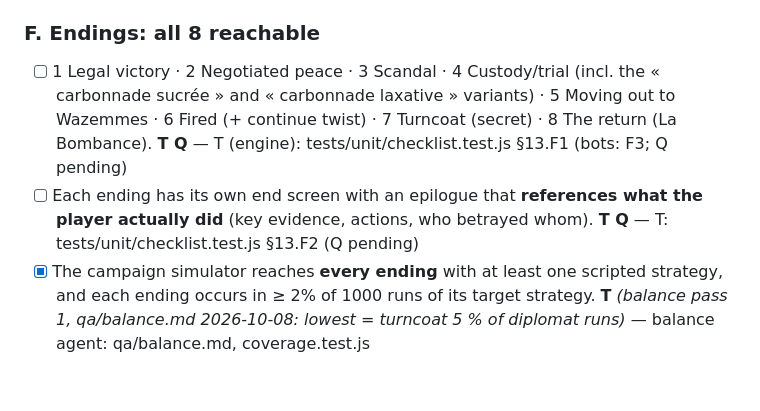
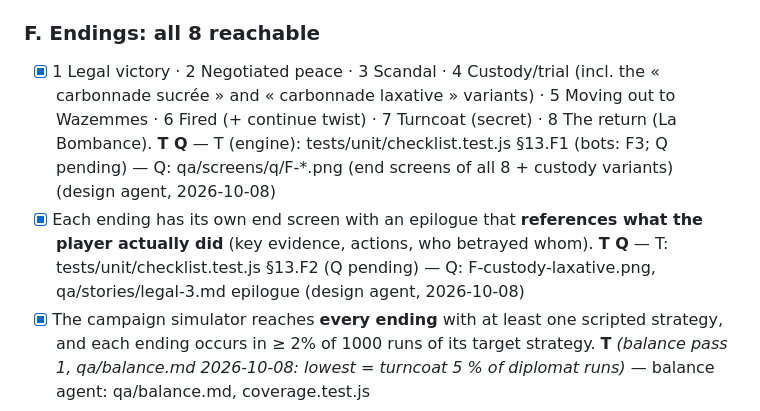
Before and after one commit to lolulo69/rue-des-bouchers, a Markdown page: GAME_DESIGN.md, the part around one of its changes. Drawn GitHub-style; blank space fills up the shorter version.

```diff
--- a/GAME_DESIGN.md
+++ b/GAME_DESIGN.md
@@ -266,8 +266,8 @@ Proof: **T** = automated test (vitest / Playwright / campaign simulator, runs in
 - [x] Illegally obtained evidence is unusable in court but usable for the press / internal police investigation. **T** _(v0.4: campaign.test.js « caméra cachée » : out of the dossier, counted in `pressFile()`, opens the IGPN case)_
 
 ### F. Endings: all 8 reachable
-- [ ] 1 Legal victory · 2 Negotiated peace · 3 Scandal · 4 Custody/trial (incl. the « carbonnade sucrée » and « carbonnade laxative » variants) · 5 Moving out to Wazemmes · 6 Fired (+ continue twist) · 7 Turncoat (secret) · 8 The return (La Bombance). **T Q** — T (engine): tests/unit/checklist.test.js §13.F1 (bots: F3; Q pending)
-- [ ] Each ending has its own end screen with an epilogue that **references what the player actually did** (key evidence, actions, who betrayed whom). **T Q** — T: tests/unit/checklist.test.js §13.F2 (Q pending)
+- [x] 1 Legal victory · 2 Negotiated peace · 3 Scandal · 4 Custody/trial (incl. the « carbonnade sucrée » and « carbonnade laxative » variants) · 5 Moving out to Wazemmes · 6 Fired (+ continue twist) · 7 Turncoat (secret) · 8 The return (La Bombance). **T Q** — T (engine): tests/unit/checklist.test.js §13.F1 (bots: F3; Q pending) — Q: qa/screens/q/F-*.png (end screens of all 8 + custody variants) (design agent, 2026-10-08)
+- [x] Each ending has its own end screen with an epilogue that **references what the player actually did** (key evidence, actions, who betrayed whom). **T Q** — T: tests/unit/checklist.test.js §13.F2 (Q pending) — Q: F-custody-laxative.png, qa/stories/legal-3.md epilogue (design agent, 2026-10-08)
 - [x] The campaign simulator reaches **every ending** with at least one scripted strategy, and each ending occurs in ≥ 2% of 1000 runs of its target strategy. **T** _(balance pass 1, qa/balance.md 2026-10-08: lowest = turncoat 5 % of diplomat runs)_ — balance agent: qa/balance.md, coverage.test.js
 
 ### G. Scenario coherence (automated invariants + story review)
```
Also changed, not shown: other parts of GAME_DESIGN.md (+9 -9 lines).
